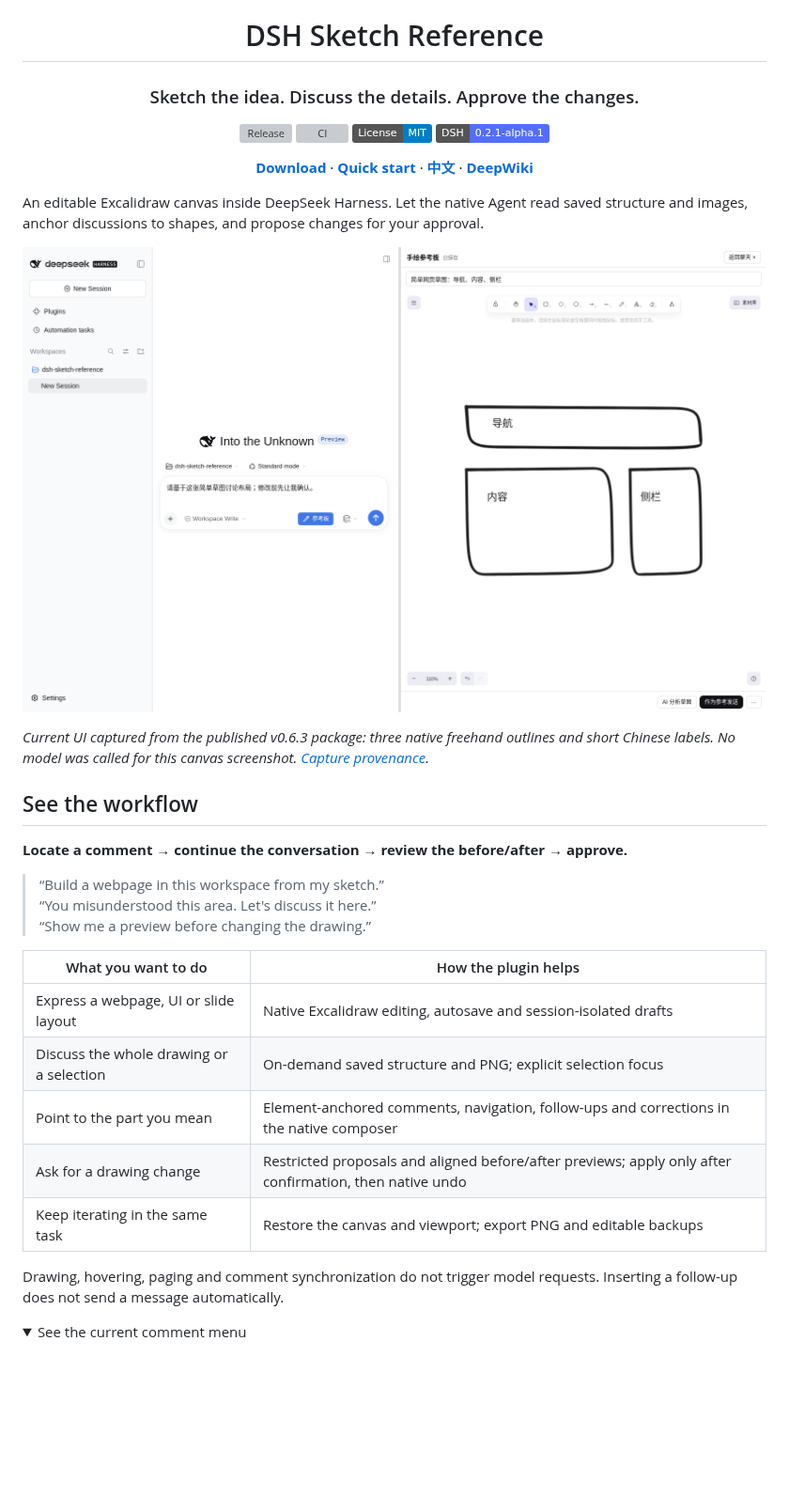
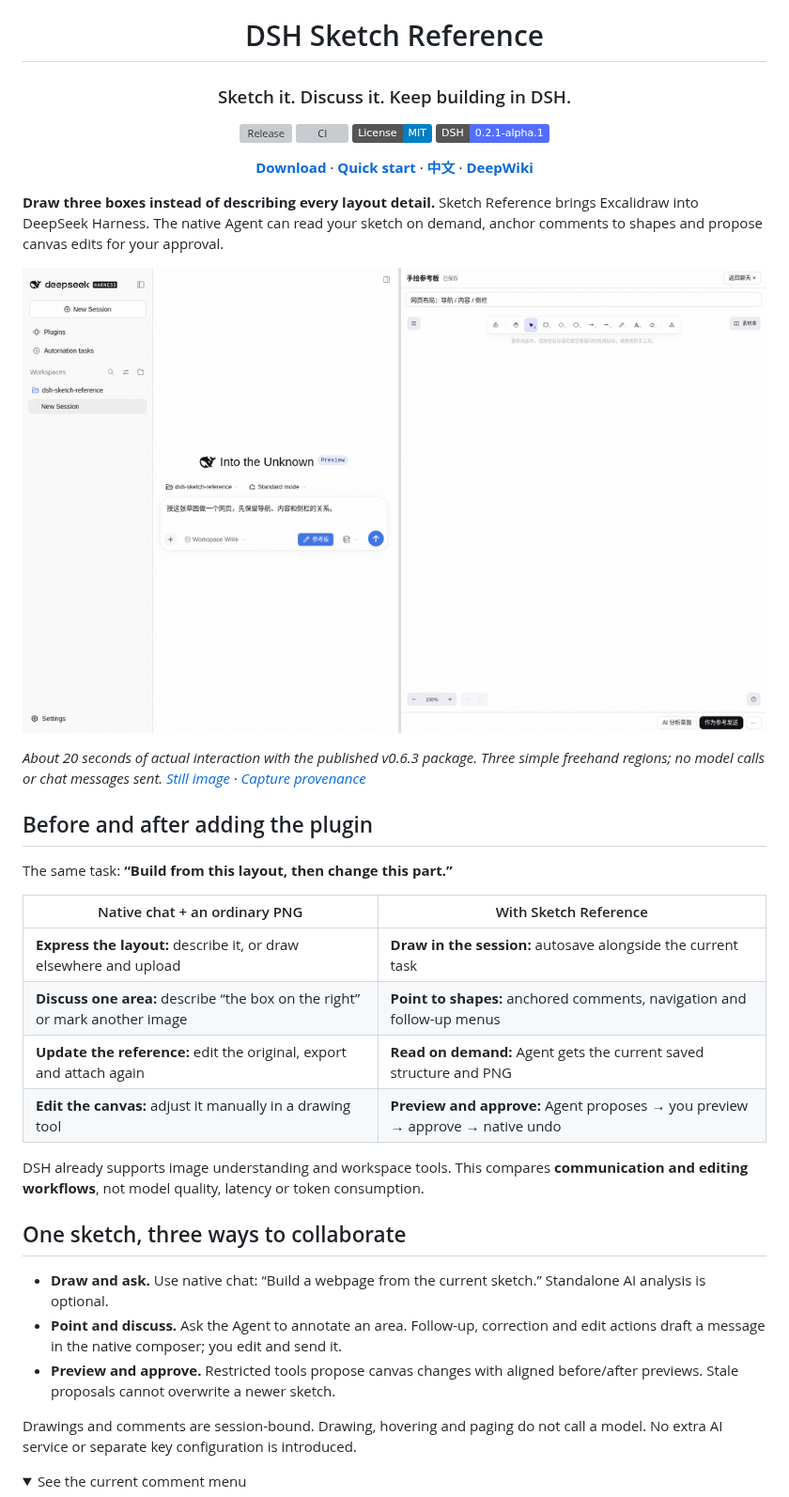
Before and after one commit to Amadeus2027/dsh-sketch-reference, a Markdown page: README.en.md, the part around one of its changes. Shown at 94% size. Rendered like a GitHub page; pictures changed too: docs/assets/v0.6.3/workflow.gif (added); folded sections open; badges without logos; blank space fills up the shorter version; grey boxes are pictures that could not be loaded.

```diff
--- a/README.en.md
+++ b/README.en.md
@@ -2,7 +2,7 @@
 
 # DSH Sketch Reference
 
-### Sketch the idea. Discuss the details. Approve the changes.
+### Sketch it. Discuss it. Keep building in DSH.
 
 [![Release](https://img.shields.io/github/v/release/Amadeus2027/dsh-sketch-reference?label=release&color=4176e6)](https://github.com/Amadeus2027/dsh-sketch-reference/releases/latest) [![CI](https://github.com/Amadeus2027/dsh-sketch-reference/actions/workflows/ci.yml/badge.svg?branch=main)](https://github.com/Amadeus2027/dsh-sketch-reference/actions/workflows/ci.yml) [![License: MIT](https://img.shields.io/badge/License-MIT-blue.svg)](LICENSE) [![Tested DSH](https://img.shields.io/badge/DSH-0.2.1--alpha.1-536DFE)](https://github.com/deepseek-ai/deepseek-harness)
 
@@ -10,27 +10,32 @@
 
 </div>
 
-An editable Excalidraw canvas inside DeepSeek Harness. Let the native Agent read saved structure and images, anchor discussions to shapes, and propose changes for your approval.
+**Draw three boxes instead of describing every layout detail.** Sketch Reference brings Excalidraw into DeepSeek Harness. The native Agent can read your sketch on demand, anchor comments to shapes and propose canvas edits for your approval.
 
-![Current v0.6.3 UI: native chat beside a simple three-region freehand sketch](https://raw.githubusercontent.com/Amadeus2027/dsh-sketch-reference/main/docs/assets/v0.6.3/sketch.png)
+![v0.6.3 workflow: freehand sketch, native PNG attachment, return to chat and reopen](https://raw.githubusercontent.com/Amadeus2027/dsh-sketch-reference/main/docs/assets/v0.6.3/workflow.gif)
 
-*Current UI captured from the published v0.6.3 package: three native freehand outlines and short Chinese labels. No model was called for this canvas screenshot. [Capture provenance](docs/assets/v0.6.3/README.md).*
+*About 20 seconds of actual interaction with the published v0.6.3 package. Three simple freehand regions; no model calls or chat messages sent. [Still image](docs/assets/v0.6.3/sketch.png) · [Capture provenance](docs/assets/v0.6.3/README.md)*
 
-## See the workflow
+## Before and after adding the plugin
 
-**Locate a comment → continue the conversation → review the before/after → approve.**
+The same task: **“Build from this layout, then change this part.”**
 
-> “Build a webpage in this workspace from my sketch.”<br>“You misunderstood this area. Let's discuss it here.”<br>“Show me a preview before changing the drawing.”
+| Native chat + an ordinary PNG | With Sketch Reference |
+| --- | --- |
+| **Express the layout:** describe it, or draw elsewhere and upload | **Draw in the session:** autosave alongside the current task |
+| **Discuss one area:** describe “the box on the right” or mark another image | **Point to shapes:** anchored comments, navigation and follow-up menus |
+| **Update the reference:** edit the original, export and attach again | **Read on demand:** Agent gets the current saved structure and PNG |
+| **Edit the canvas:** adjust it manually in a drawing tool | **Preview and approve:** Agent proposes → you preview → approve → native undo |
 
-| What you want to do | How the plugin helps |
-| --- | --- |
-| Express a webpage, UI or slide layout | Native Excalidraw editing, autosave and session-isolated drafts |
-| Discuss the whole drawing or a selection | On-demand saved structure and PNG; explicit selection focus |
-| Point to the part you mean | Element-anchored comments, navigation, follow-ups and corrections in the native composer |
-| Ask for a drawing change | Restricted proposals and aligned before/after previews; apply only after confirmation, then native undo |
-| Keep iterating in the same task | Restore the canvas and viewport; export PNG and editable backups |
+DSH already supports image understanding and workspace tools. This compares **communication and editing workflows**, not model quality, latency or token consumption.
 
-Drawing, hovering, paging and comment synchronization do not trigger model requests. Inserting a follow-up does not send a message automatically.
+## One sketch, three ways to collaborate
+
+- **Draw and ask.** Use native chat: “Build a webpage from the current sketch.” Standalone AI analysis is optional.
+- **Point and discuss.** Ask the Agent to annotate an area. Follow-up, correction and edit actions draft a message in the native composer; you edit and send it.
+- **Preview and approve.** Restricted tools propose canvas changes with aligned before/after previews. Stale proposals cannot overwrite a newer sketch.
+
+Drawings and comments are session-bound. Drawing, hovering and paging do not call a model. No extra AI service or separate key configuration is introduced.
 
 <details>
 <summary>See the current comment menu</summary>
```
Also changed, not shown: other parts of README.en.md (+25 -29 lines), README.md (+46 -47 lines), docs/community-homepage.md (+15 -2 lines), 1 other file.
